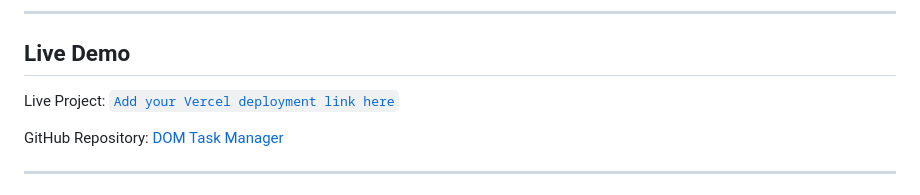
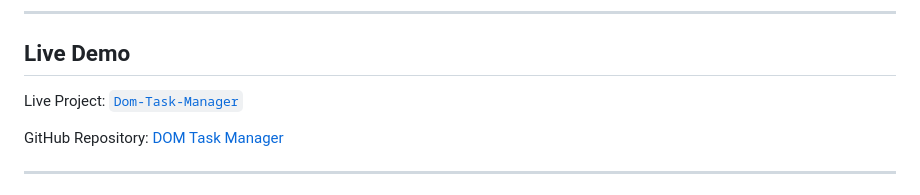
Before and after one commit to Harsh-maisuriya-1910/Dom-Task-Manager, a Markdown page: README.md, the part around the change. Drawn GitHub-style.

Commit message:
deploy: Update live project link text in README

```diff
--- a/README.md
+++ b/README.md
@@ -8,7 +8,7 @@ This project is designed as a beginner-to-intermediate JavaScript project where
 
 ## Live Demo
 
-Live Project: [`Add your Vercel deployment link here`](https://dom-task-manager-black.vercel.app/)
+Live Project: [`Dom-Task-Manager`](https://dom-task-manager-black.vercel.app/)
 
 GitHub Repository: [DOM Task Manager](https://github.com/Harsh-maisuriya-1910/Dom-Task-Manager)
 
```
